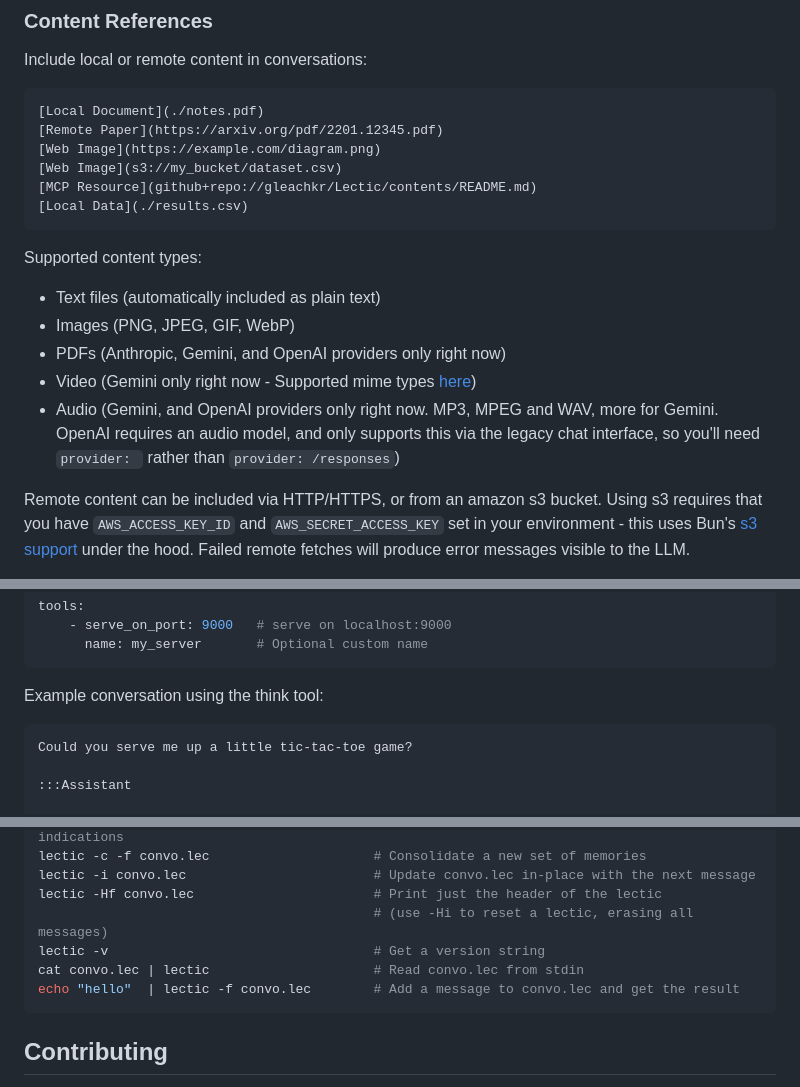
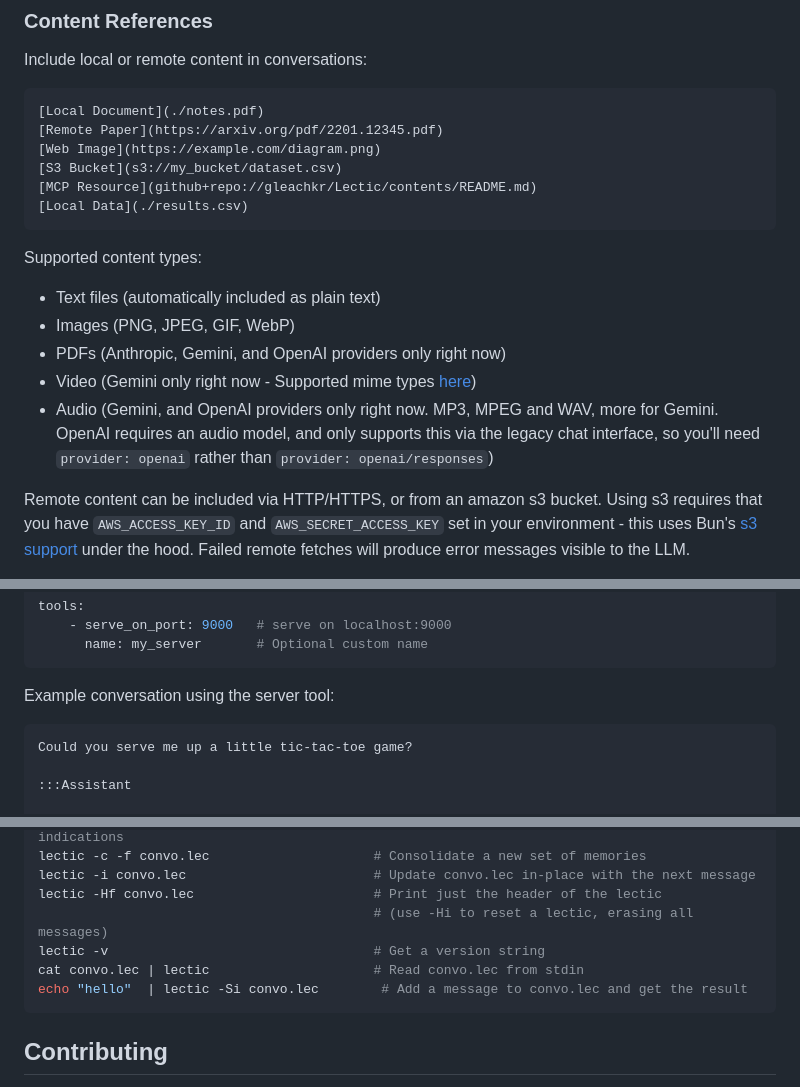
Before and after one commit to gleachkr/Lectic, a Markdown page: README.md, 3 parts joined by grey strips. Drawn GitHub-style; folded sections open.

Commit message:
Fix typos

````diff
--- a/README.md
+++ b/README.md
@@ -177,7 +177,7 @@ Include local or remote content in conversations:
 [Local Document](./notes.pdf)
 [Remote Paper](https://arxiv.org/pdf/2201.12345.pdf)
 [Web Image](https://example.com/diagram.png)
-[Web Image](s3://my_bucket/dataset.csv)
+[S3 Bucket](s3://my_bucket/dataset.csv)
 [MCP Resource](github+repo://gleachkr/Lectic/contents/README.md)
 [Local Data](./results.csv)
 ```
@@ -190,8 +190,8 @@ Supported content types:
   [here](https://ai.google.dev/gemini-api/docs/video-understanding#supported-formats))
 - Audio (Gemini, and OpenAI providers only right now. MP3, MPEG and WAV, more
   for Gemini. OpenAI requires an audio model, and only supports this via the
-  legacy chat interface, so you'll need `provider: ` rather than
-  `provider: /responses`)
+  legacy chat interface, so you'll need `provider: openai` rather than
+  `provider: openai/responses`)
 
 Remote content can be included via HTTP/HTTPS, or from an amazon s3 bucket.
 Using s3 requires that you have `AWS_ACCESS_KEY_ID` and `AWS_SECRET_ACCESS_KEY`
@@ -479,7 +479,7 @@ tools:
       name: my_server       # Optional custom name
 ```
 
-Example conversation using the think tool:
+Example conversation using the server tool:
 
 ```markdown
 Could you serve me up a little tic-tac-toe game?
@@ -805,7 +805,7 @@ lectic -Hf convo.lec                       # Print just the header of the lectic
                                            # (use -Hi to reset a lectic, erasing all messages)
 lectic -v                                  # Get a version string
 cat convo.lec | lectic                     # Read convo.lec from stdin
-echo "hello"  | lectic -f convo.lec        # Add a message to convo.lec and get the result
+echo "hello"  | lectic -Si convo.lec        # Add a message to convo.lec and get the result
 ```
 
 ## Contributing
````
